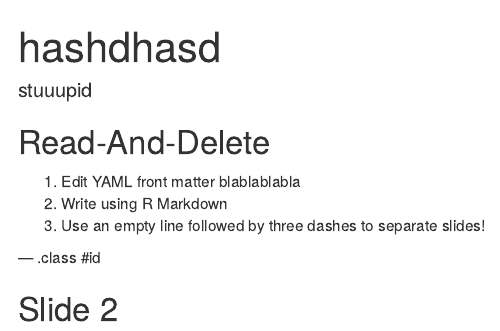
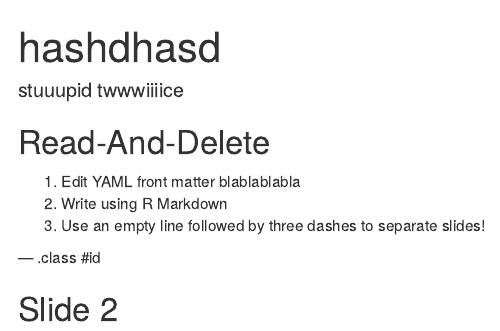
Before and after one commit to jonathanmoscovici/testdeck6, an R Markdown document (index.Rmd): the page in a window 1100 px wide, from its top. Rendered offline with R 4.5, knitr and Pandoc, with nearby package versions.

Commit message:
first change
stupid twice

```diff
--- a/index.Rmd
+++ b/index.Rmd
@@ -1,7 +1,7 @@
 ---
 title       : hashdhasd
 subtitle    :
-author      : stuuupid
+author      : stuuupid twwwiiiice
 job         :
 framework   : io2012        # {io2012, html5slides, shower, dzslides, ...}
 highlighter : highlight.js  # {highlight.js, prettify, highlight}
```
Also changed, not shown: index.html, index.md.
